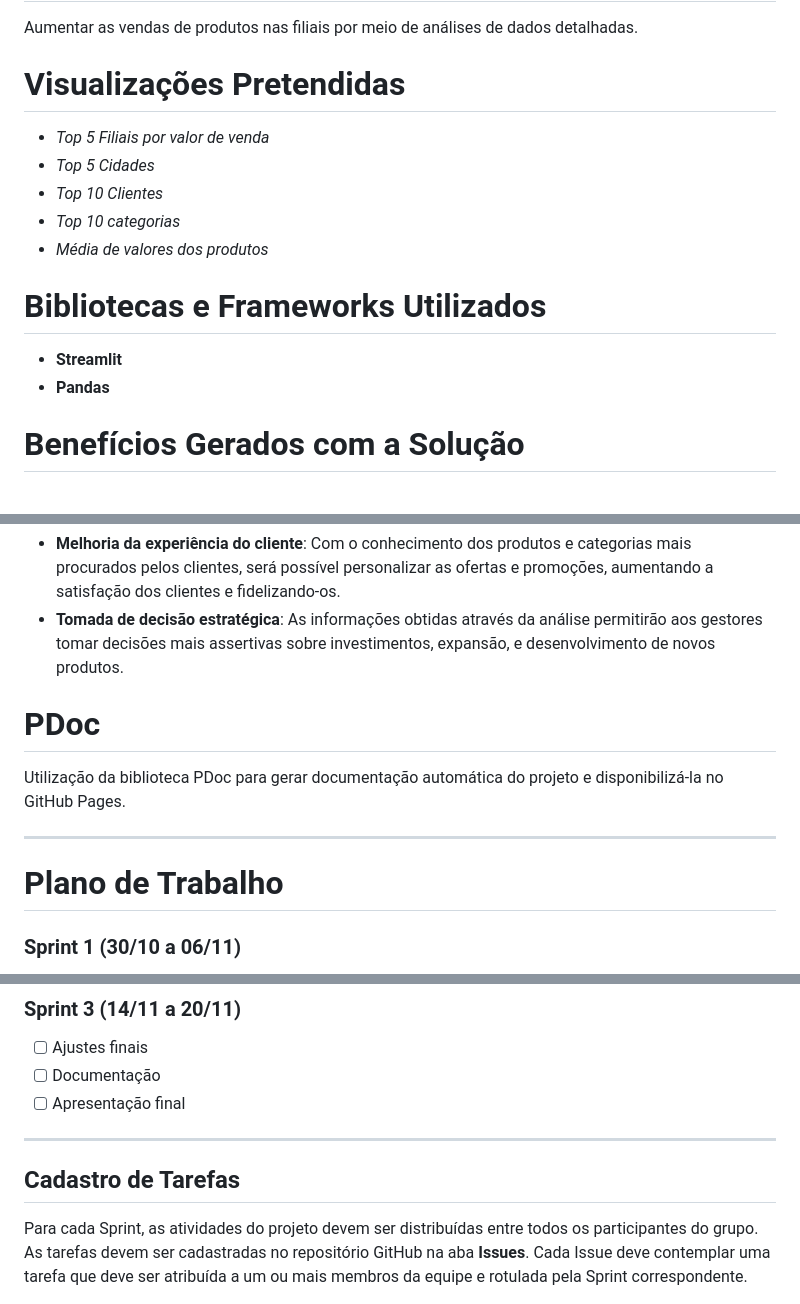
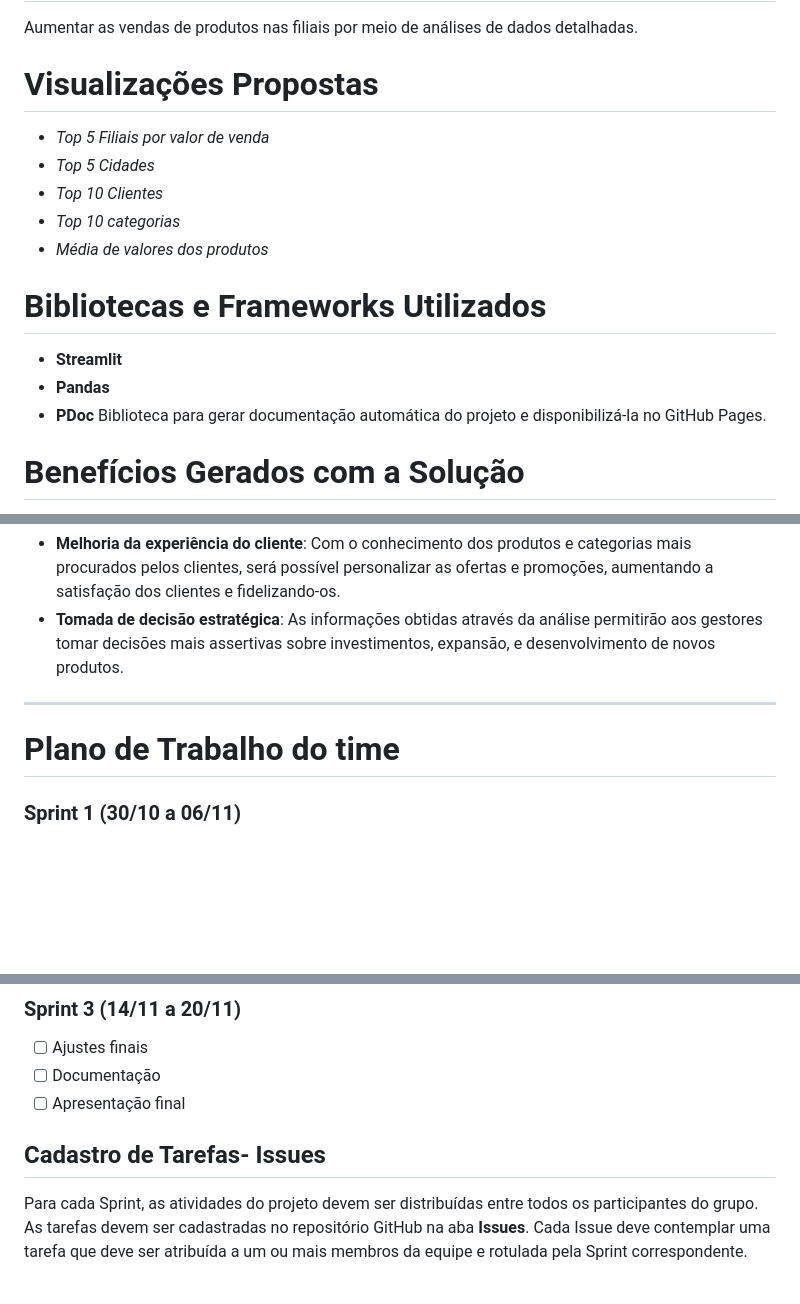
Before and after one commit to alinecouto/rocket, a Markdown page: README.md, 3 parts joined by grey strips. Rendered like a GitHub page; blank space fills up the shorter version.

```diff
--- a/README.md
+++ b/README.md
@@ -14,7 +14,7 @@ A equipe Rocket foi contratada como consultoria externa para realizar uma análi
 # Objetivo
 Aumentar as vendas de produtos nas filiais por meio de análises de dados detalhadas.
 
-# Visualizações Pretendidas
+# Visualizações Propostas
 - _Top 5 Filiais por valor de venda_
 - _Top 5 Cidades_
 - _Top 10 Clientes_
@@ -24,6 +24,7 @@ Aumentar as vendas de produtos nas filiais por meio de análises de dados detalh
 # Bibliotecas e Frameworks Utilizados
 - **Streamlit**
 - **Pandas**
+- **PDoc** Biblioteca para gerar documentação automática do projeto e disponibilizá-la no GitHub Pages.
 
 # Benefícios Gerados com a Solução
 - **Identificação de novas oportunidades**: Ao analisar os dados de vendas de forma detalhada, será possível identificar produtos, categorias, clientes e filiais com maior potencial de crescimento, permitindo direcionar as ações de marketing e vendas de forma mais eficiente.
@@ -31,12 +32,11 @@ Aumentar as vendas de produtos nas filiais por meio de análises de dados detalh
 - **Melhoria da experiência do cliente**: Com o conhecimento dos produtos e categorias mais procurados pelos clientes, será possível personalizar as ofertas e promoções, aumentando a satisfação dos clientes e fidelizando-os.
 - **Tomada de decisão estratégica**: As informações obtidas através da análise permitirão aos gestores tomar decisões mais assertivas sobre investimentos, expansão, e desenvolvimento de novos produtos.
 
-# PDoc
-Utilização da biblioteca PDoc para gerar documentação automática do projeto e disponibilizá-la no GitHub Pages.
+
 
 ---
 
-# Plano de Trabalho
+# Plano de Trabalho do time
 
 ### Sprint 1 (30/10 a 06/11)
 - [ ] Criar repositório - Aline
@@ -53,9 +53,7 @@ Utilização da biblioteca PDoc para gerar documentação automática do projeto
 - [ ] Documentação
 - [ ] Apresentação final
 
----
-
-## Cadastro de Tarefas
+## Cadastro de Tarefas- Issues
 
 Para cada Sprint, as atividades do projeto devem ser distribuídas entre todos os participantes do grupo. As tarefas devem ser cadastradas no repositório GitHub na aba **Issues**. Cada Issue deve contemplar uma tarefa que deve ser atribuída a um ou mais membros da equipe e rotulada pela Sprint correspondente.
 
```
Also changed, not shown: other parts of README.md (+5 -1 lines).
